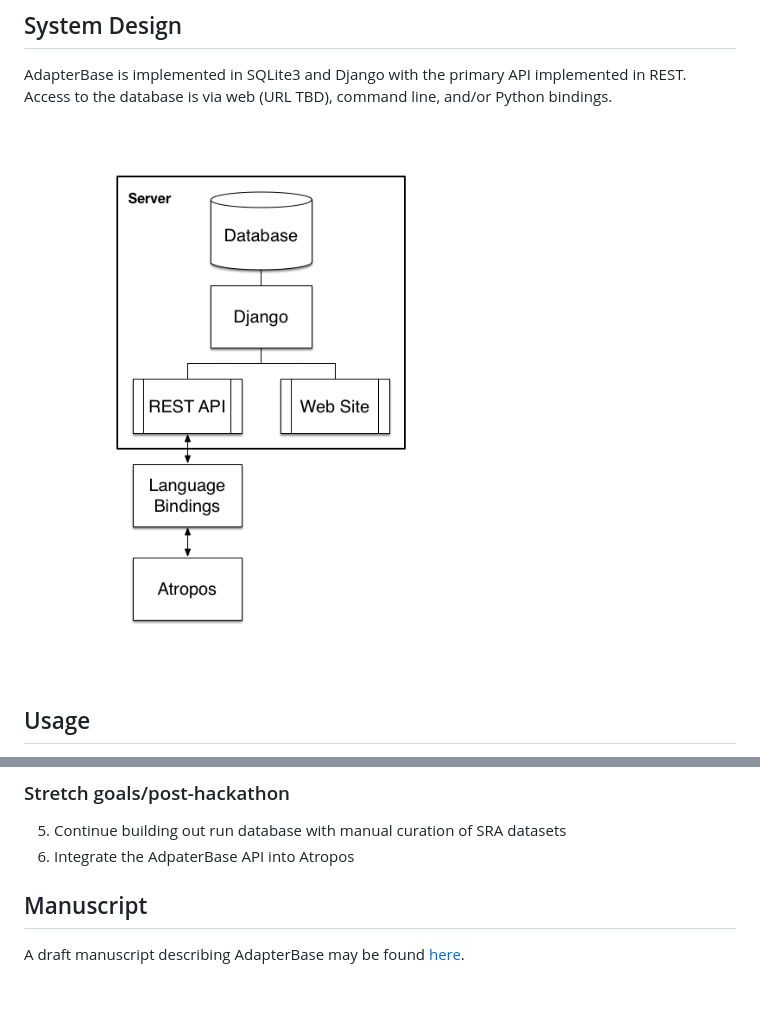
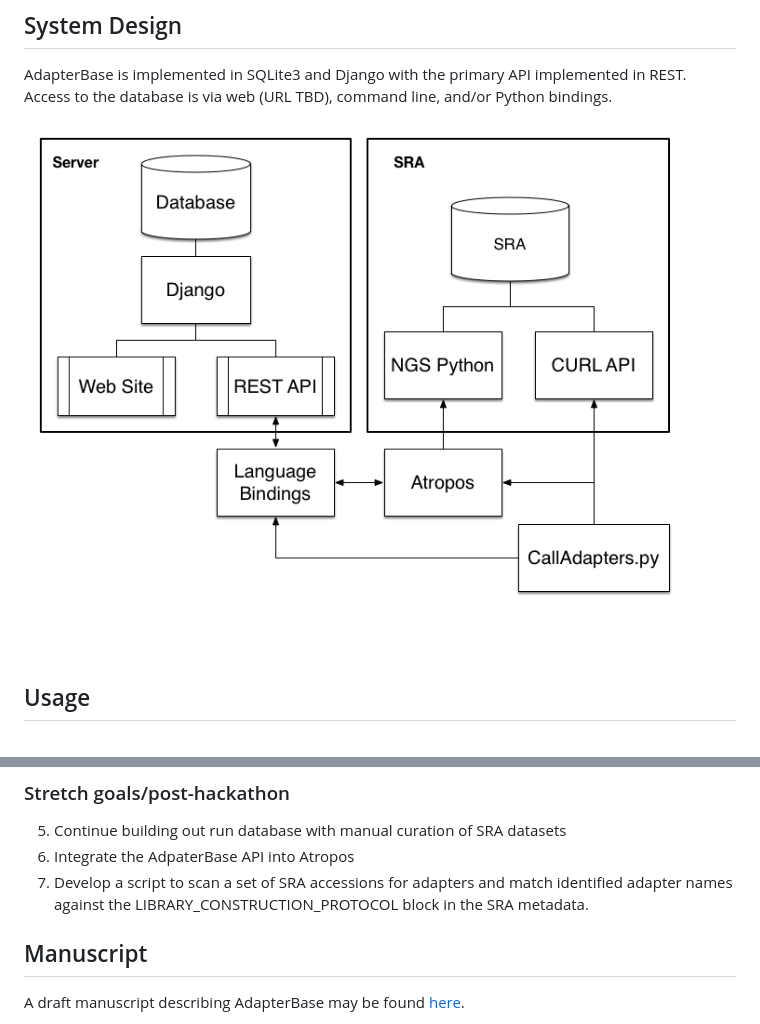
Before and after one commit to NCBI-Hackathons/OnlineAdapterDatabase, a Markdown page: README.md, 2 parts joined by grey strips. GitHub-like rendering; pictures changed too: assets/SystemDesign.png; blank space fills up the shorter version.

Commit message:
image system design

```diff
--- a/README.md
+++ b/README.md
@@ -56,6 +56,7 @@ If you want to spin up a local copy of AdapterBase:
 
 5. Continue building out run database with manual curation of SRA datasets
 6. Integrate the AdpaterBase API into Atropos
+7. Develop a script to scan a set of SRA accessions for adapters and match identified adapter names against the LIBRARY_CONSTRUCTION_PROTOCOL block in the SRA metadata.
 
 ## Manuscript
 
```
Also changed, not shown: 2 other files.
